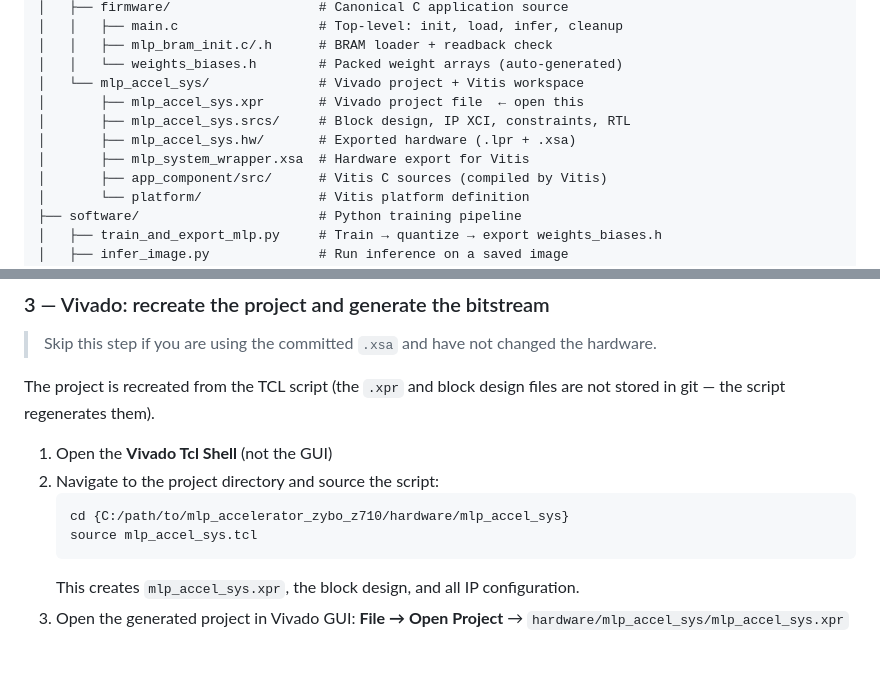
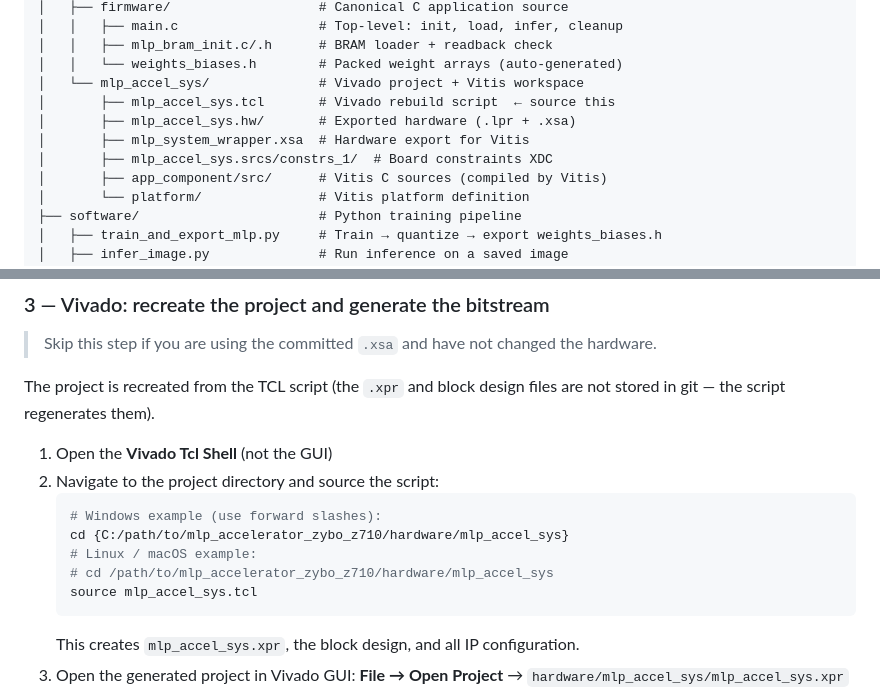
Before and after one commit to simulbarua/mlp-accelerator-zybo-z710, a Markdown page: README.md, 2 parts joined by grey strips. Rendered like a GitHub page; blank space fills up the shorter version.

Commit message:
Update README: fix repo structure and Vivado TCL instructions
- Replace stale .xpr/.srcs listing with mlp_accel_sys.tcl as the key file
- Add cross-platform path examples (Windows + Linux/macOS) for the TCL cd step

Co-Authored-By: Claude Sonnet 4.6 <noreply@anthropic.com>

````diff
--- a/README.md
+++ b/README.md
@@ -64,10 +64,10 @@ mlp_accelerator_zybo_z710/
 │   │   ├── mlp_bram_init.c/.h      # BRAM loader + readback check
 │   │   └── weights_biases.h        # Packed weight arrays (auto-generated)
 │   └── mlp_accel_sys/              # Vivado project + Vitis workspace
-│       ├── mlp_accel_sys.xpr       # Vivado project file  ← open this
-│       ├── mlp_accel_sys.srcs/     # Block design, IP XCI, constraints, RTL
+│       ├── mlp_accel_sys.tcl       # Vivado rebuild script  ← source this
 │       ├── mlp_accel_sys.hw/       # Exported hardware (.lpr + .xsa)
 │       ├── mlp_system_wrapper.xsa  # Hardware export for Vitis
+│       ├── mlp_accel_sys.srcs/constrs_1/  # Board constraints XDC
 │       ├── app_component/src/      # Vitis C sources (compiled by Vitis)
 │       └── platform/               # Vitis platform definition
 ├── software/                       # Python training pipeline
@@ -146,7 +146,10 @@ are not stored in git — the script regenerates them).
 1. Open the **Vivado Tcl Shell** (not the GUI)
 2. Navigate to the project directory and source the script:
    ```tcl
+   # Windows example (use forward slashes):
    cd {C:/path/to/mlp_accelerator_zybo_z710/hardware/mlp_accel_sys}
+   # Linux / macOS example:
+   # cd /path/to/mlp_accelerator_zybo_z710/hardware/mlp_accel_sys
    source mlp_accel_sys.tcl
    ```
    This creates `mlp_accel_sys.xpr`, the block design, and all IP configuration.
````
